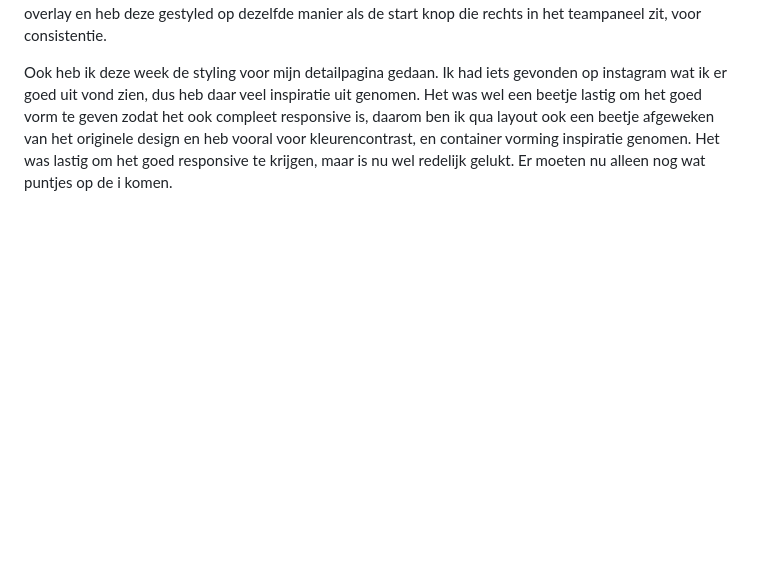
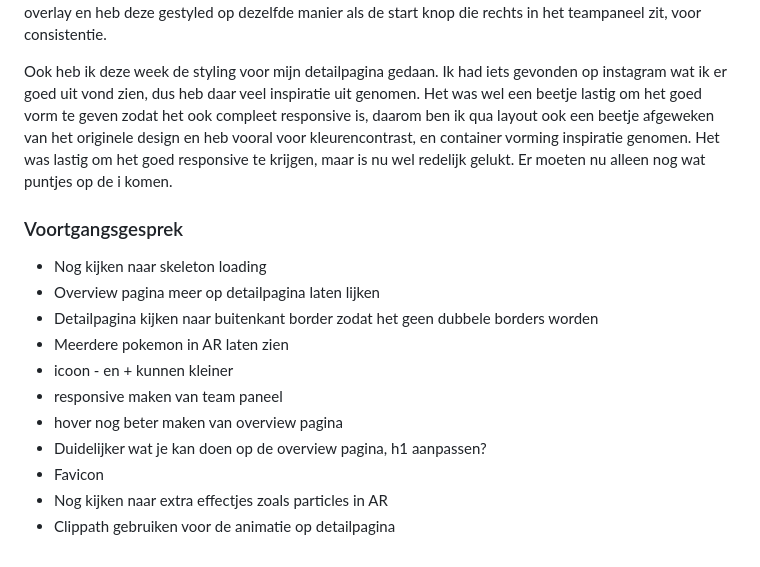
Before and after one commit to Smulvin/Melvin-Web_API, a Markdown page: README.md, the part around the change. Drawn GitHub-style; blank space fills up the shorter version.

Commit message:
voortgangsgesprek feedback

```diff
--- a/README.md
+++ b/README.md
@@ -271,3 +271,16 @@ Vandaag checkout met Mila gedaan, zij had een website waarbij je tarot cards kan
 Deze week ben ik voornamelijk bezig geweest met styling en iets minder op functionaliteit. Zo ben ik begonnen met het beter styling van de AR functionaliteit. Ik had hier namelijk eerst 2 losse knoppen nog voor. Eentje om de camera te starten en eentje om te wisselen van pokemon die in AR stond. Alleen ging je op die manier alleen gewoon door je team heen zonder dat je makkelijk iets kon kiezen. Dus heb ik een aparte overlay knop gemaakt zodat je op die manier je team kan zien en gewoon direct kan kiezen wie je wilt. De styling daarvan heb ik ook een beetje gedaan, maar ik ben er nog niet tevreden over. Het team valt namelijk nog een klein beetje buiten de overlay, de pokeball knop vind ik nog niet mooi genoeg en de pokémon kunnen zelf ook nog wel wat mooier. Verder had ik ook de startknop onderdeel gemaakt van de overlay en heb deze gestyled op dezelfde manier als de start knop die rechts in het teampaneel zit, voor consistentie.
 
 Ook heb ik deze week de styling voor mijn detailpagina gedaan. Ik had iets gevonden op instagram wat ik er goed uit vond zien, dus heb daar veel inspiratie uit genomen. Het was wel een beetje lastig om het goed vorm te geven zodat het ook compleet responsive is, daarom ben ik qua layout ook een beetje afgeweken van het originele design en heb vooral voor kleurencontrast, en container vorming inspiratie genomen. Het was lastig om het goed responsive te krijgen, maar is nu wel redelijk gelukt. Er moeten nu alleen nog wat puntjes op de i komen.
+
+### Voortgangsgesprek
+- Nog kijken naar skeleton loading
+- Overview pagina meer op detailpagina laten lijken
+- Detailpagina kijken naar buitenkant border zodat het geen dubbele borders worden
+- Meerdere pokemon in AR laten zien
+- icoon - en + kunnen kleiner
+- responsive maken van team paneel
+- hover nog beter maken van overview pagina
+- Duidelijker wat je kan doen op de overview pagina, h1 aanpassen?
+- Favicon
+- Nog kijken naar extra effectjes zoals particles in AR
+- Clippath gebruiken voor de animatie op detailpagina
```
